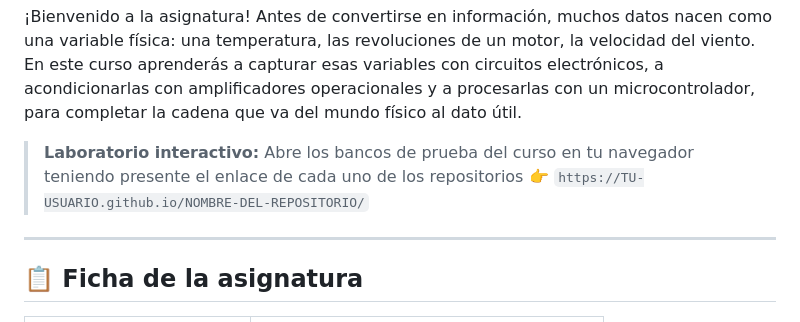
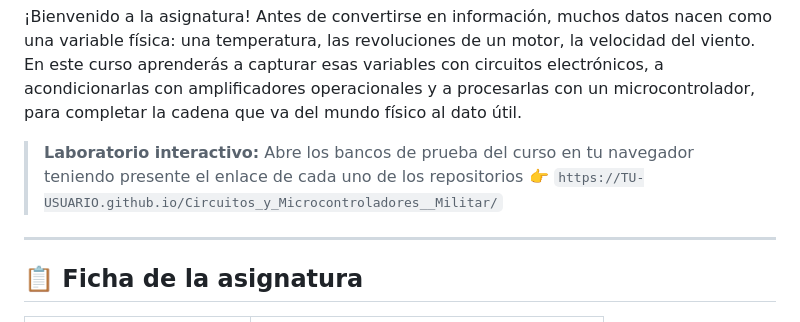
Before and after one commit to dialejobv/Circuitos_y_Microcontroladores__Militar, a Markdown page: README.md, the part around the change. Drawn GitHub-style.

Commit message:
Update interactive lab link in README

```diff
--- a/README.md
+++ b/README.md
@@ -5,7 +5,7 @@
 ¡Bienvenido a la asignatura! Antes de convertirse en información, muchos datos nacen como una variable física: una temperatura, las revoluciones de un motor, la velocidad del viento. En este curso aprenderás a capturar esas variables con circuitos electrónicos, a acondicionarlas con amplificadores operacionales y a procesarlas con un microcontrolador, para completar la cadena que va del mundo físico al dato útil.
 
 > **Laboratorio interactivo:** Abre los bancos de prueba del curso en tu navegador teniendo presente el enlace de cada uno de los repositorios
-> 👉 `https://TU-USUARIO.github.io/NOMBRE-DEL-REPOSITORIO/`
+> 👉 `https://TU-USUARIO.github.io/Circuitos_y_Microcontroladores__Militar/`
 
 ---
 
```
